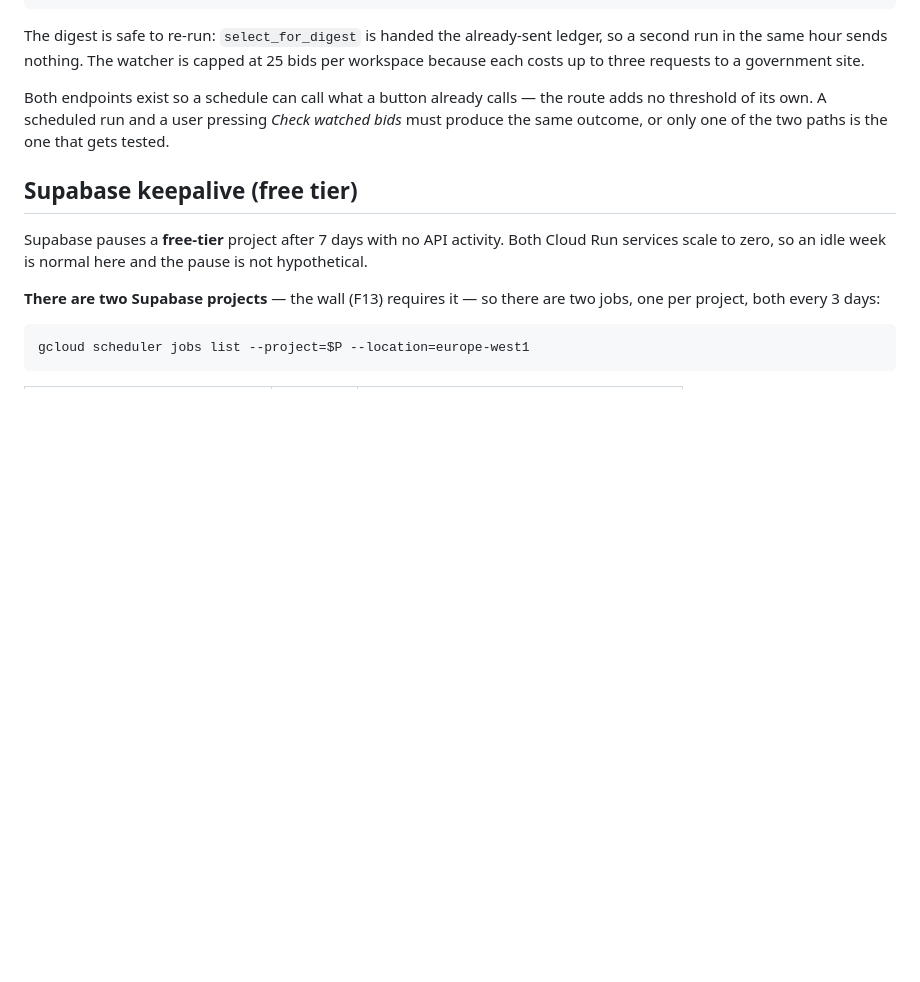
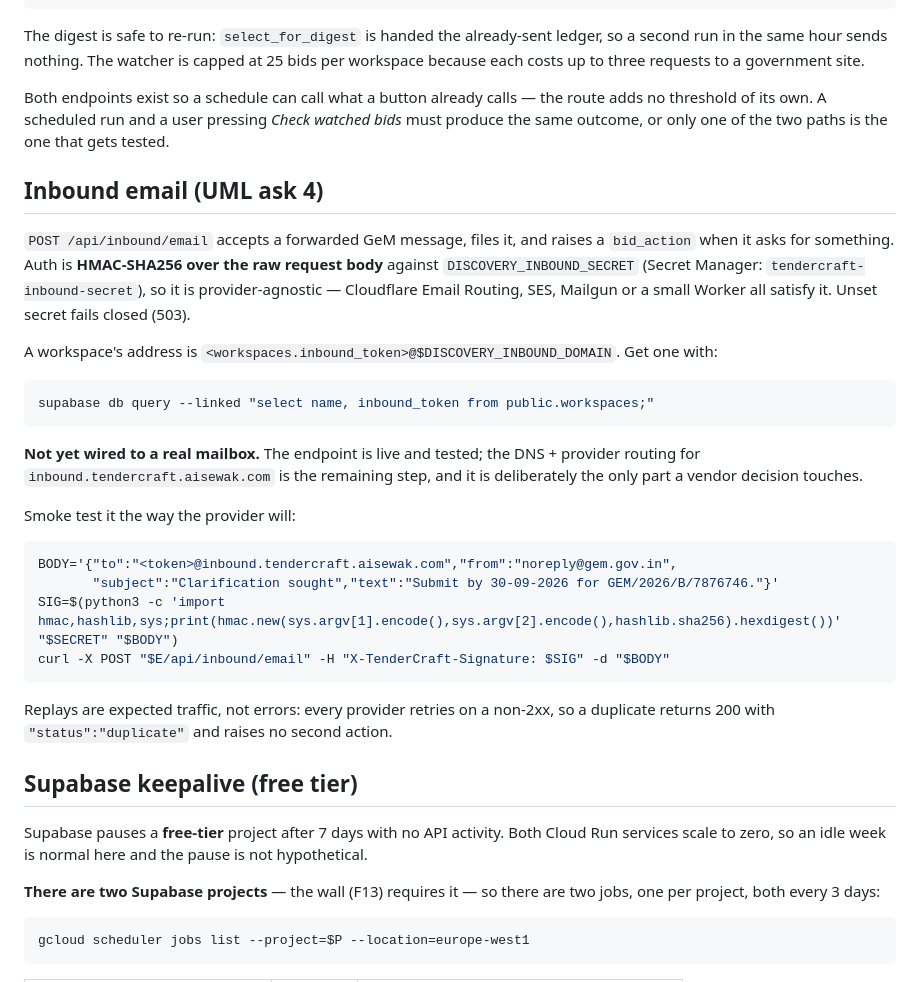
Before and after one commit to rajsuyash/tendercraft, a Markdown page: docs/deploy.md, the part around the change. GitHub-like rendering; blank space fills up the shorter version.

````diff
--- a/docs/deploy.md
+++ b/docs/deploy.md
@@ -120,6 +120,36 @@ Both endpoints exist so a schedule can call what a button already calls — the
 threshold of its own. A scheduled run and a user pressing *Check watched bids* must produce
 the same outcome, or only one of the two paths is the one that gets tested.
 
+## Inbound email (UML ask 4)
+
+`POST /api/inbound/email` accepts a forwarded GeM message, files it, and raises a `bid_action`
+when it asks for something. Auth is **HMAC-SHA256 over the raw request body** against
+`DISCOVERY_INBOUND_SECRET` (Secret Manager: `tendercraft-inbound-secret`), so it is
+provider-agnostic — Cloudflare Email Routing, SES, Mailgun or a small Worker all satisfy it.
+Unset secret fails closed (503).
+
+A workspace's address is `<workspaces.inbound_token>@$DISCOVERY_INBOUND_DOMAIN`. Get one with:
+
+```bash
+supabase db query --linked "select name, inbound_token from public.workspaces;"
+```
+
+**Not yet wired to a real mailbox.** The endpoint is live and tested; the DNS + provider
+routing for `inbound.tendercraft.aisewak.com` is the remaining step, and it is deliberately the
+only part a vendor decision touches.
+
+Smoke test it the way the provider will:
+
+```bash
+BODY='{"to":"<token>@inbound.tendercraft.aisewak.com","from":"noreply@gem.gov.in",
+       "subject":"Clarification sought","text":"Submit by 30-09-2026 for GEM/2026/B/7876746."}'
+SIG=$(python3 -c 'import hmac,hashlib,sys;print(hmac.new(sys.argv[1].encode(),sys.argv[2].encode(),hashlib.sha256).hexdigest())' "$SECRET" "$BODY")
+curl -X POST "$E/api/inbound/email" -H "X-TenderCraft-Signature: $SIG" -d "$BODY"
+```
+
+Replays are expected traffic, not errors: every provider retries on a non-2xx, so a duplicate
+returns 200 with `"status":"duplicate"` and raises no second action.
+
 ## Supabase keepalive (free tier)
 
 Supabase pauses a **free-tier** project after 7 days with no API activity. Both Cloud Run
````
Also changed, not shown: docs/feedback/usha-martin.md (+21 -1 lines).
